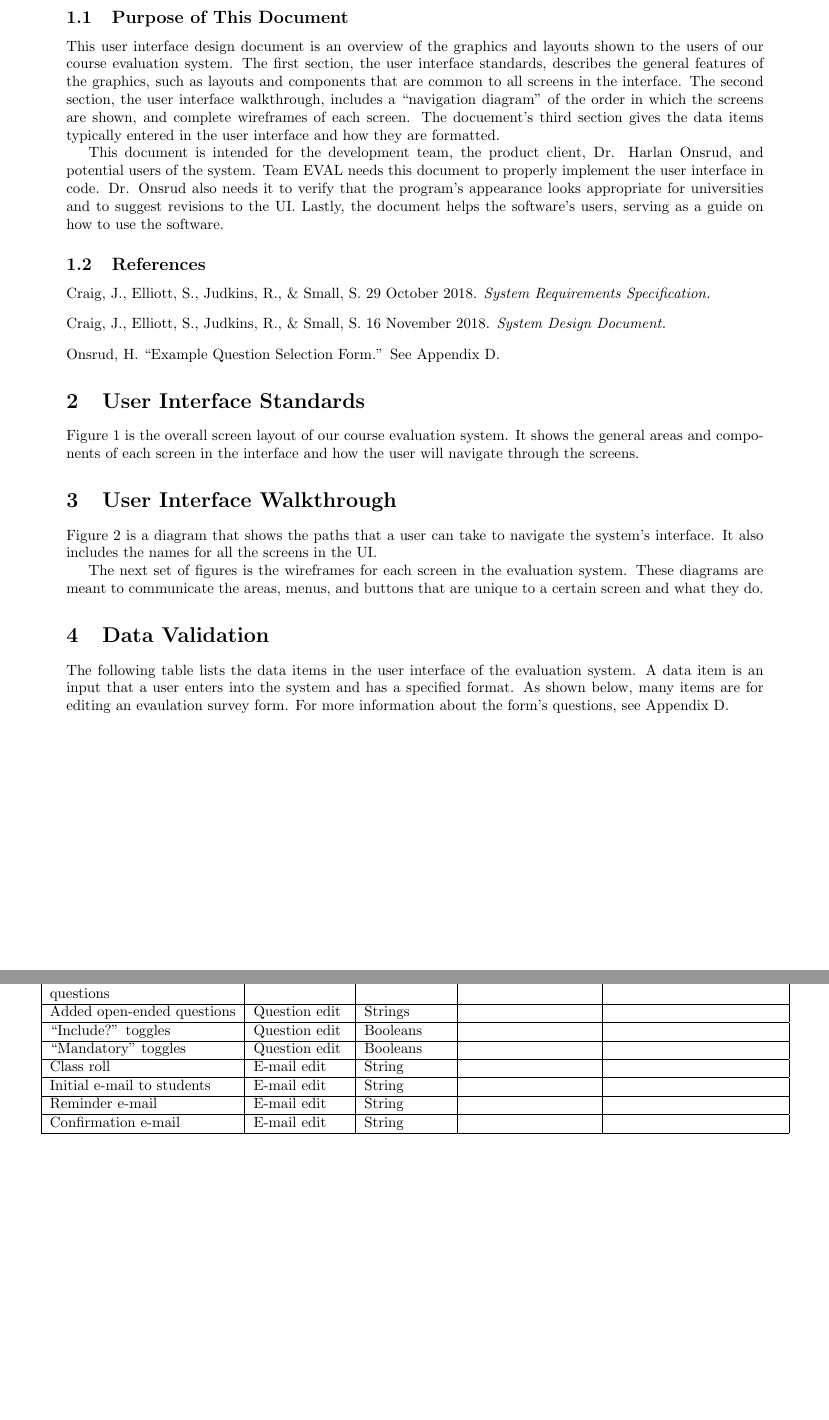
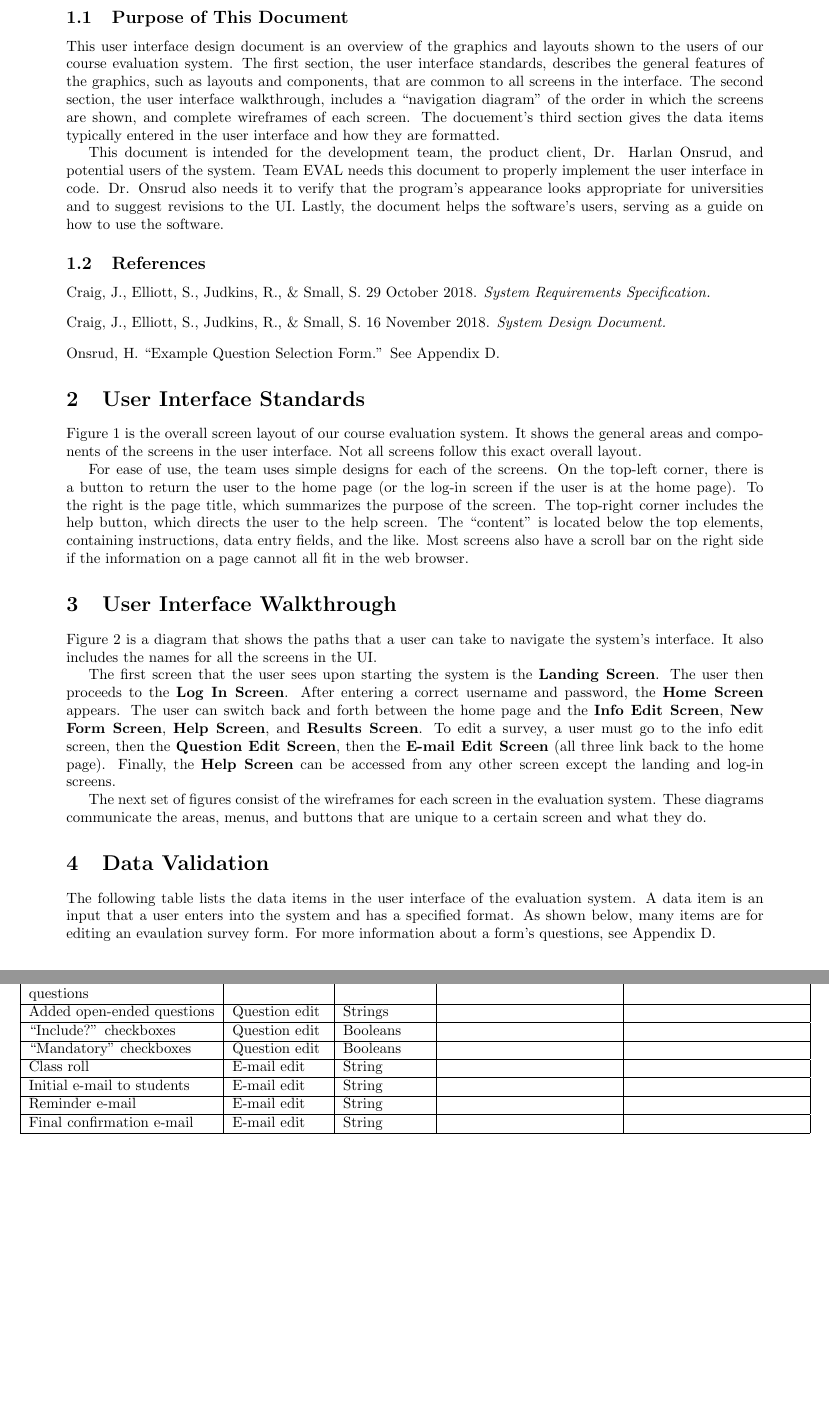
Before and after one commit to stanleysmall/capstone, a LaTeX document (documents/uidd.tex): two parts of pages 3 and 4 of 15, joined at a grey line, cut so that both start at the same text. Compiled offline with pdfLaTeX.

Commit message:
Added overall layout and navigation descriptions

```diff
--- a/documents/uidd.tex
+++ b/documents/uidd.tex
@@ -48,7 +48,7 @@ Instructor: Professor Terry Yoo
 
 \subsection{Purpose of This Document}
 
-This user interface design document is an overview of the graphics and layouts shown to the users of our course evaluation system. The first section, the user interface standards, describes the general features of the graphics, such as layouts and components that are common to all screens in the interface. The second section, the user interface walkthrough, includes a ``navigation diagram'' of the order in which the screens are shown, and complete wireframes of each screen. The docuement's third section gives the data items typically entered in the user interface and how they are formatted.
+This user interface design document is an overview of the graphics and layouts shown to the users of our course evaluation system. The first section, the user interface standards, describes the general features of the graphics, such as layouts and components, that are common to all screens in the interface. The second section, the user interface walkthrough, includes a ``navigation diagram'' of the order in which the screens are shown, and complete wireframes of each screen. The docuement's third section gives the data items typically entered in the user interface and how they are formatted.
 
 This document is intended for the development team, the product client, Dr. Harlan Onsrud, and potential users of the system. Team EVAL needs this document to properly implement the user interface in code. Dr. Onsrud also needs it to verify that the program's appearance looks appropriate for universities and to suggest revisions to the UI. Lastly, the document helps the software's users, serving as a guide on how to use the software.
 
@@ -63,18 +63,22 @@ Onsrud, H. ``Example Question Selection Form.'' See Appendix D.
 
 \section{User Interface Standards}
 
-Figure 1 is the overall screen layout of our course evaluation system. It shows the general areas and components of each screen in the interface and how the user will navigate through the screens.
+Figure 1 is the overall screen layout of our course evaluation system. It shows the general areas and components of the screens in the user interface. Not all screens follow this exact overall layout.
+
+For ease of use, the team uses simple designs for each of the screens. On the top-left corner, there is a button to return the user to the home page (or the log-in screen if the user is at the home page). To the right is the page title, which summarizes the purpose of the screen. The top-right corner includes the help button, which directs the user to the help screen. The ``content'' is located below the top elements, containing instructions, data entry fields, and the like. Most screens also have a scroll bar on the right side if the information on a page cannot all fit in the web browser.
 
 \section{User Interface Walkthrough}
 
 Figure 2 is a diagram that shows the paths that a user can take to navigate the system's interface. It also includes the names for all the screens in the UI.
 
-The next set of figures is the wireframes for each screen in the evaluation system. These diagrams are meant to communicate the areas, menus, and buttons that are unique to a certain screen and what they do.
+The first screen that the user sees upon starting the system is the \textbf{Landing Screen}. The user then proceeds to the \textbf{Log In Screen}. After entering a correct username and password, the \textbf{Home Screen} appears. The user can switch back and forth between the home page and the \textbf{Info Edit Screen}, \textbf{New Form Screen}, \textbf{Help Screen}, and \textbf{Results Screen}. To edit a survey, a user must go to the info edit screen, then the \textbf{Question Edit Screen}, then the \textbf{E-mail Edit Screen} (all three link back to the home page). Finally, the \textbf{Help Screen} can be accessed from any other screen except the landing and log-in screens.
+
+The next set of figures consist of the wireframes for each screen in the evaluation system. These diagrams communicate the areas, menus, and buttons that are unique to a certain screen and what they do.
 
 
 \section{Data Validation}
 
-The following table lists the data items in the user interface of the evaluation system. A data item is an input that a user enters into the system and has a specified format. As shown below, many items are for editing an evaulation survey form. For more information about the form's questions, see Appendix D.
+The following table lists the data items in the user interface of the evaluation system. A data item is an input that a user enters into the system and has a specified format. As shown below, many items are for editing an evaulation survey form. For more information about a form's questions, see Appendix D.
 
 \vspace{2in}
 \newgeometry{left=1cm, right=1cm, top=1in, bottom=1in}
@@ -135,9 +139,9 @@ Added online component questions & Question edit & Strings & & \\
 \hline
 Added open-ended questions & Question edit & Strings & & \\
 \hline
-``Include?'' toggles & Question edit & Booleans & & \\
+``Include?'' checkboxes & Question edit & Booleans & & \\
 \hline
-``Mandatory'' toggles & Question edit & Booleans & & \\
+``Mandatory'' checkboxes & Question edit & Booleans & & \\
 \hline
 Class roll & E-mail edit & String & & \\
 \hline
@@ -145,7 +149,7 @@ Initial e-mail to students & E-mail edit & String & & \\
 \hline
 Reminder e-mail & E-mail edit & String & & \\
 \hline
-Confirmation e-mail & E-mail edit & String & & \\
+Final confirmation e-mail & E-mail edit & String & & \\
 \hline
 \end{tabular}
 \end{center}
```
Also changed, not shown: documents/uidd.tex (2 more changed lines).
